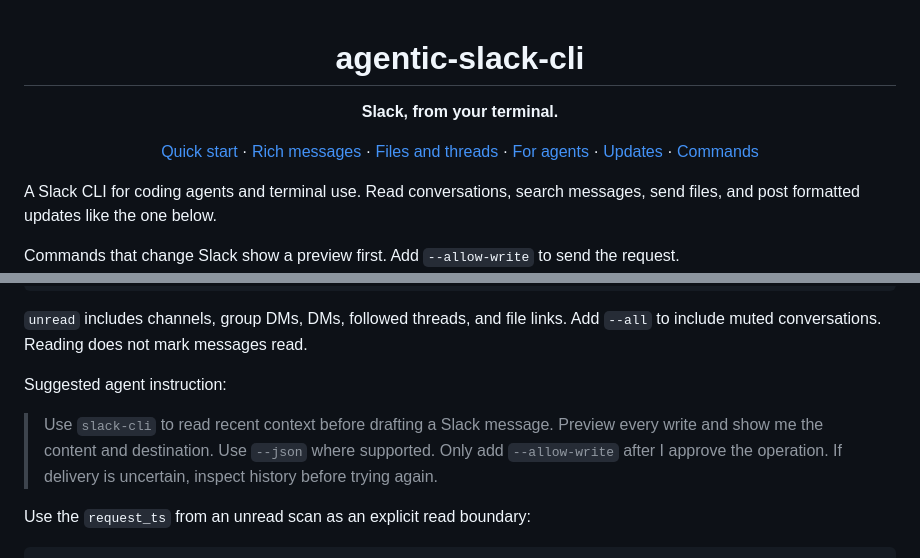
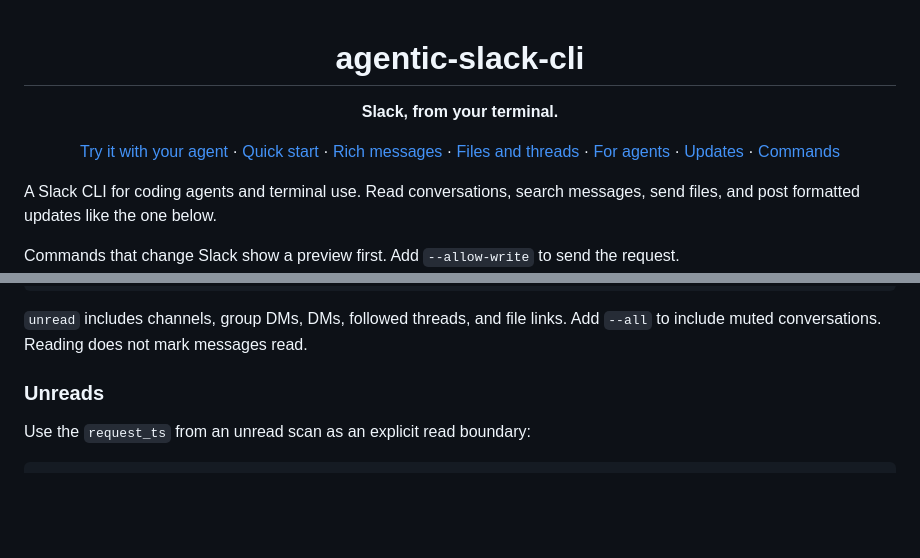
Before and after one commit to LegoGuy32109/agentic-slack-cli, a Markdown page: README.md, 2 parts joined by grey strips. Drawn GitHub-style; blank space fills up the shorter version.

```diff
--- a/README.md
+++ b/README.md
@@ -5,6 +5,7 @@
 </p>
 
 <p align="center">
+  <a href="#suggested-agent-instructions">Try it with your agent</a> ·
   <a href="#quick-start">Quick start</a> ·
   <a href="#rich-messages">Rich messages</a> ·
   <a href="#files-and-threads">Files and threads</a> ·
@@ -253,13 +287,7 @@ slack-cli unread --content --json
 `unread` includes channels, group DMs, DMs, followed threads, and file links.
 Add `--all` to include muted conversations. Reading does not mark messages read.
 
-Suggested agent instruction:
-
-> Use `slack-cli` to read recent context before drafting a Slack message.
-> Preview every write and show me the content and destination.
-> Use `--json` where supported.
-> Only add `--allow-write` after I approve the operation.
-> If delivery is uncertain, inspect history before trying again.
+### Unreads
 
 Use the `request_ts` from an unread scan as an explicit read boundary:
 
```
Also changed, not shown: other parts of README.md (+37 -4 lines), docs/images/README.md (+7 -1 lines), docs/images/auth-copy-curl.png (added).
